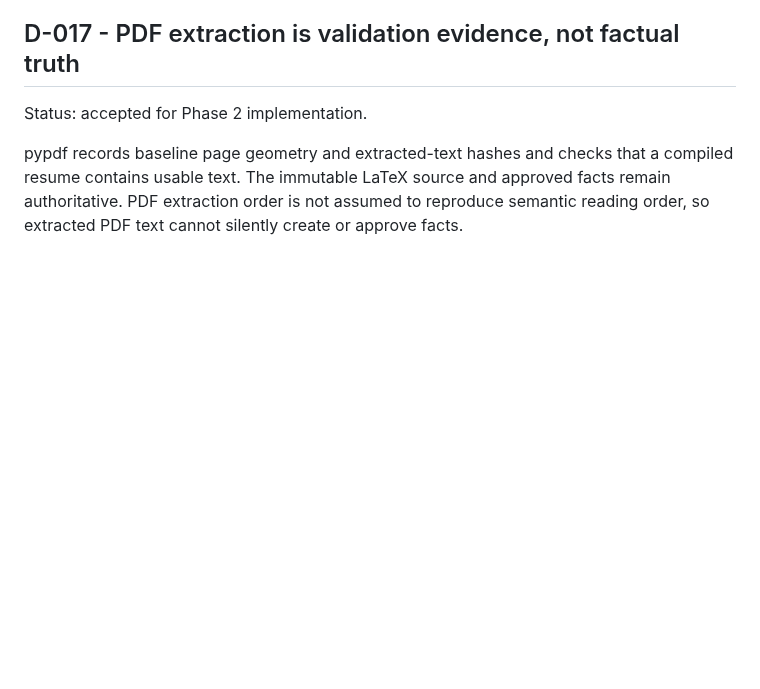
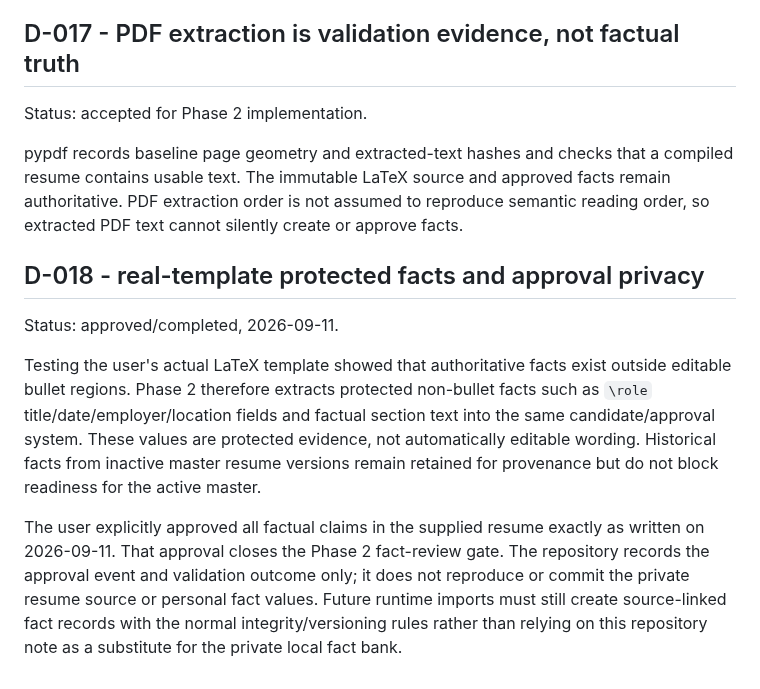
Before and after one commit to AaryaMody1301/jobpilot-local, a Markdown page: DECISIONS.md, the part around the change. Drawn GitHub-style; blank space fills up the shorter version.

Commit message:
docs: record real-resume approval boundary

```diff
--- a/DECISIONS.md
+++ b/DECISIONS.md
@@ -109,3 +109,11 @@ The JavaScript UI does not receive a generic filesystem-import method. Master/su
 Status: accepted for Phase 2 implementation.
 
 pypdf records baseline page geometry and extracted-text hashes and checks that a compiled resume contains usable text. The immutable LaTeX source and approved facts remain authoritative. PDF extraction order is not assumed to reproduce semantic reading order, so extracted PDF text cannot silently create or approve facts.
+
+## D-018 - real-template protected facts and approval privacy
+
+Status: approved/completed, 2026-09-11.
+
+Testing the user's actual LaTeX template showed that authoritative facts exist outside editable bullet regions. Phase 2 therefore extracts protected non-bullet facts such as `\role` title/date/employer/location fields and factual section text into the same candidate/approval system. These values are protected evidence, not automatically editable wording. Historical facts from inactive master resume versions remain retained for provenance but do not block readiness for the active master.
+
+The user explicitly approved all factual claims in the supplied resume exactly as written on 2026-09-11. That approval closes the Phase 2 fact-review gate. The repository records the approval event and validation outcome only; it does not reproduce or commit the private resume source or personal fact values. Future runtime imports must still create source-linked fact records with the normal integrity/versioning rules rather than relying on this repository note as a substitute for the private local fact bank.
```
